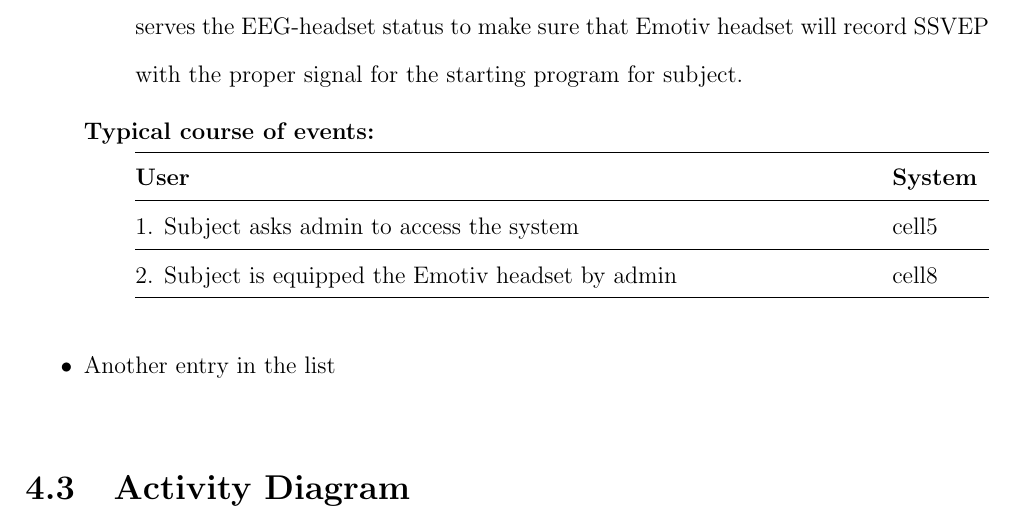
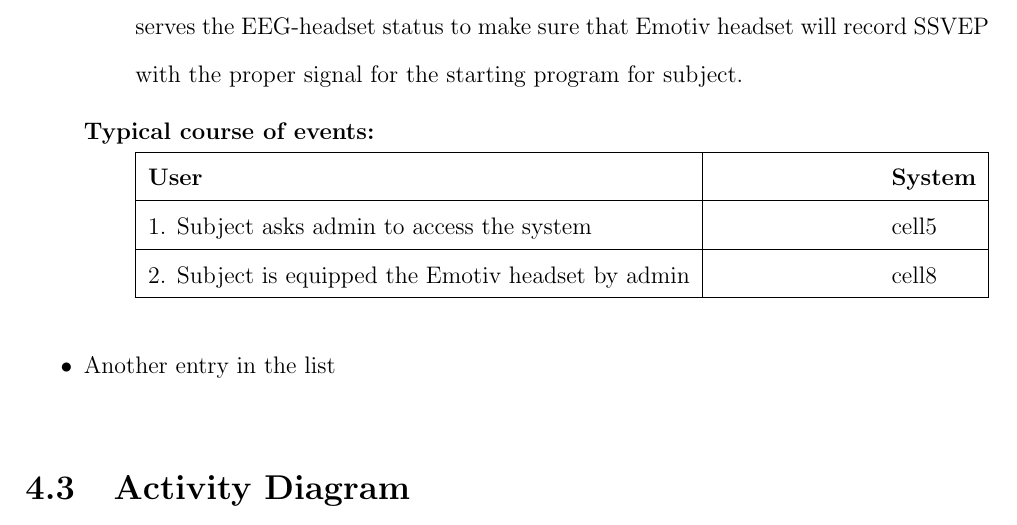
Before and after one commit to ioscarhunter/paper4, a LaTeX thesis (thesis.tex, which reads chapter4/requirement.tex): part of page 41 of 50, cut so that both start at the same text. Compiled offline with pdfLaTeX.

Commit message:
txs auto checkin

```diff
--- a/chapter4/requirement.tex
+++ b/chapter4/requirement.tex
@@ -61,7 +61,7 @@ program for subject.
 {
 	\centering
 
-\begin{tabular*}{\linewidth}{@{\extracolsep{\fill}} ll}
+\begin{tabular*}{\linewidth}{@{\extracolsep{\fill}} |l|l|}
 
 
 \hline
```
